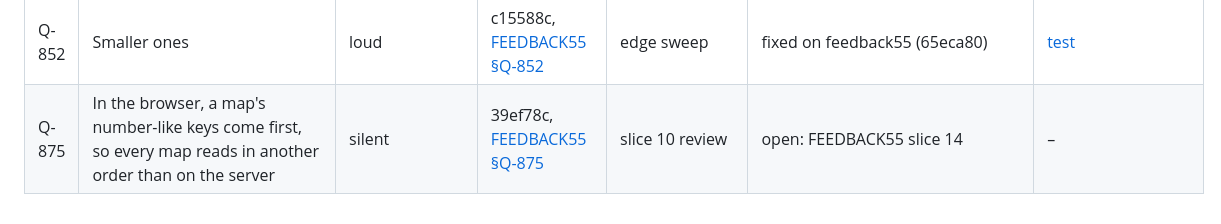
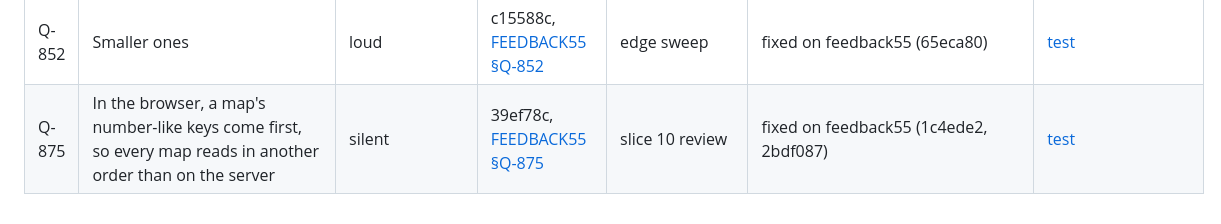
Before and after one commit to quillolang/quillo, a Markdown page: feedback/INDEX.md, the part around the change. Drawn GitHub-style.

Commit message:
FEEDBACK55: INDEX.md row Q-875 fixed on feedback55 (1c4ede2, 2bdf087).

```diff
--- a/feedback/INDEX.md
+++ b/feedback/INDEX.md
@@ -713,4 +713,4 @@ rewrites **Status**. Rows without a repro are kept up to date by hand.
 | Q-850 | `quillo new` into an existing empty folder needs write permission on its parent | loud | c15588c, [FEEDBACK55 §Q-850](reports/FEEDBACK55.md) | edge sweep | fixed on feedback55 (65eca80) | [test](../tests/feedback55.rs) |
 | Q-851 | `--help` and leading options | loud | c15588c, [FEEDBACK55 §Q-851](reports/FEEDBACK55.md) | edge sweep | fixed on feedback55 (65eca80) | [test](../tests/feedback55.rs) |
 | Q-852 | Smaller ones | loud | c15588c, [FEEDBACK55 §Q-852](reports/FEEDBACK55.md) | edge sweep | fixed on feedback55 (65eca80) | [test](../tests/feedback55.rs) |
-| Q-875 | In the browser, a map's number-like keys come first, so every map reads in another order than on the server | silent | 39ef78c, [FEEDBACK55 §Q-875](reports/FEEDBACK55.md) | slice 10 review | open: FEEDBACK55 slice 14 | – |
+| Q-875 | In the browser, a map's number-like keys come first, so every map reads in another order than on the server | silent | 39ef78c, [FEEDBACK55 §Q-875](reports/FEEDBACK55.md) | slice 10 review | fixed on feedback55 (1c4ede2, 2bdf087) | [test](../tests/feedback55.rs) |
```
